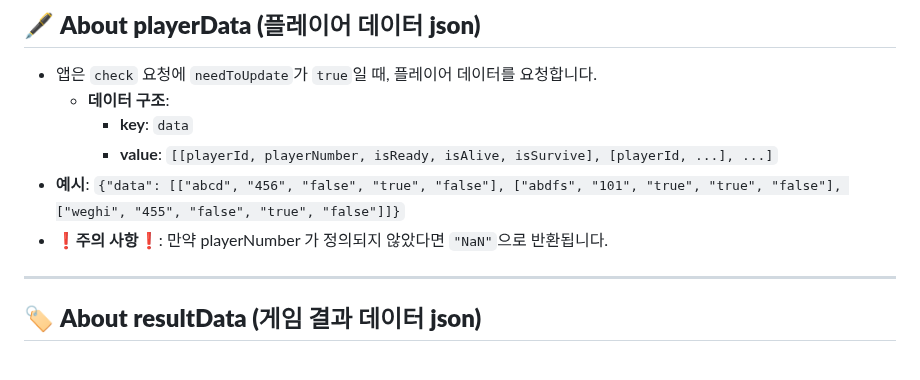
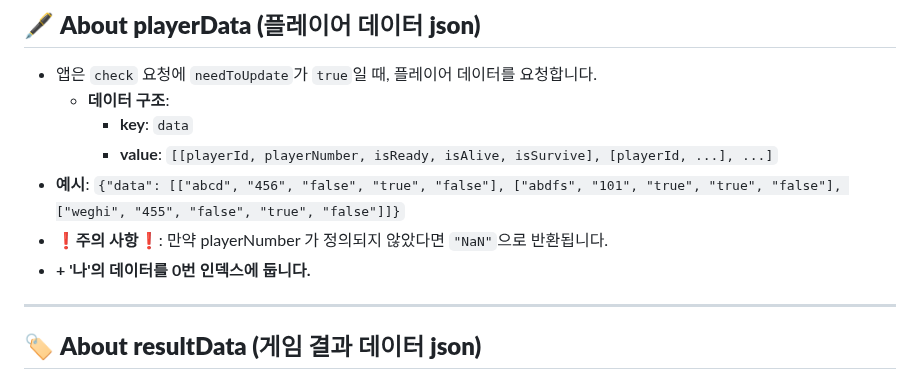
Before and after one commit to SharonProject1/SharonProjectServer, a Markdown page: README.md, the part around the change. Drawn GitHub-style.

Commit message:
Update Readme.md (11/30)

```diff
--- a/README.md
+++ b/README.md
@@ -158,6 +158,7 @@
     - **value**: `[[playerId, playerNumber, isReady, isAlive, isSurvive], [playerId, ...], ...]`
 - **예시**: `{"data": [["abcd", "456", "false", "true", "false"], ["abdfs", "101", "true", "true", "false"], ["weghi", "455", "false", "true", "false"]]}`
 - **❗️주의 사항❗️**: 만약 playerNumber 가 정의되지 않았다면 `"NaN"`으로 반환됩니다.
+- **+ '나'의 데이터를 0번 인덱스에 둡니다.**
 
 ---
 
```
Also changed, not shown: public/README.md (+1 -0 lines).
